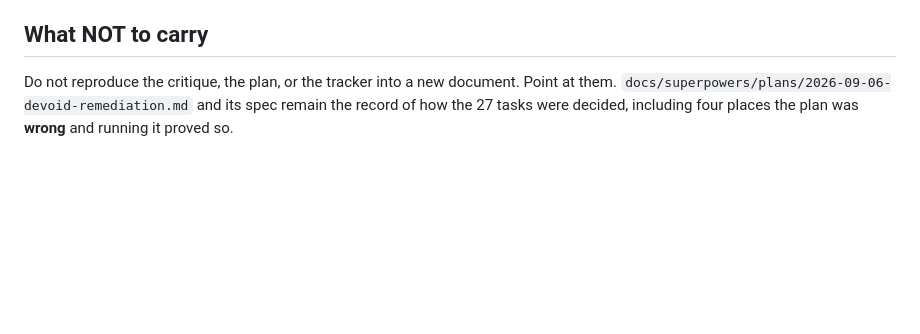
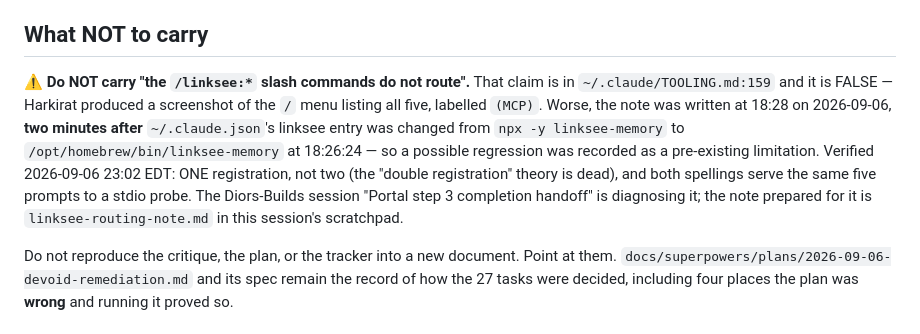
Before and after one commit to HarkiratMangat/Devoid, a Markdown page: docs/HANDOFF.md, the part around the change. Rendered like a GitHub page; blank space fills up the shorter version.

```diff
--- a/docs/HANDOFF.md
+++ b/docs/HANDOFF.md
@@ -33,6 +33,8 @@ The 27-task remediation plan is **complete**. What is open is what the critique
 
 ## What NOT to carry
 
+⚠️ **Do NOT carry "the `/linksee:*` slash commands do not route".** That claim is in `~/.claude/TOOLING.md:159` and it is FALSE — Harkirat produced a screenshot of the `/` menu listing all five, labelled `(MCP)`. Worse, the note was written at 18:28 on 2026-09-06, **two minutes after** `~/.claude.json`'s linksee entry was changed from `npx -y linksee-memory` to `/opt/homebrew/bin/linksee-memory` at 18:26:24 — so a possible regression was recorded as a pre-existing limitation. Verified 2026-09-06 23:02 EDT: ONE registration, not two (the "double registration" theory is dead), and both spellings serve the same five prompts to a stdio probe. The Diors-Builds session "Portal step 3 completion handoff" is diagnosing it; the note prepared for it is `linksee-routing-note.md` in this session's scratchpad.
+
 Do not reproduce the critique, the plan, or the tracker into a new document. Point at them. `docs/superpowers/plans/2026-09-06-devoid-remediation.md` and its spec remain the record of how the 27 tasks were decided, including four places the plan was **wrong** and running it proved so.
 
 ## Unilateral decisions — mine, unreviewed, and named as such
```
Also changed, not shown: docs/DEVLOG.md (+12 -0 lines).
